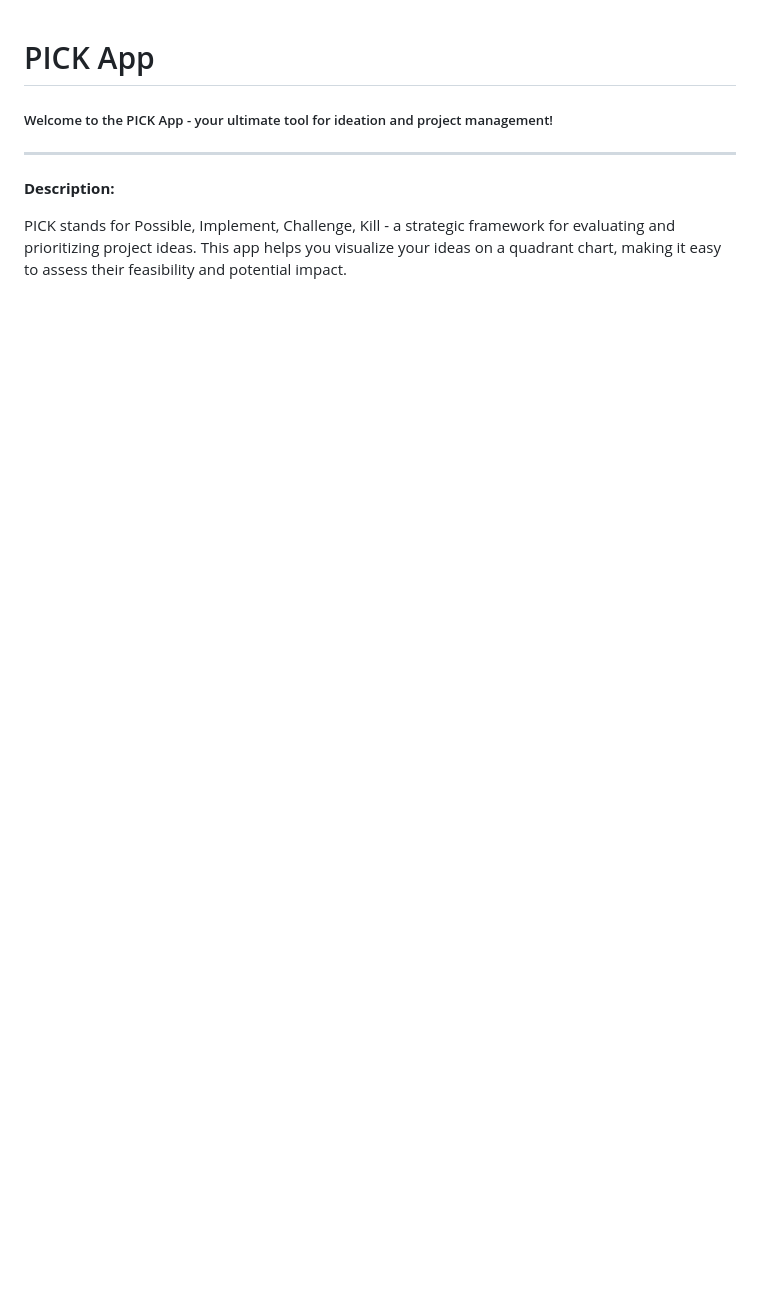
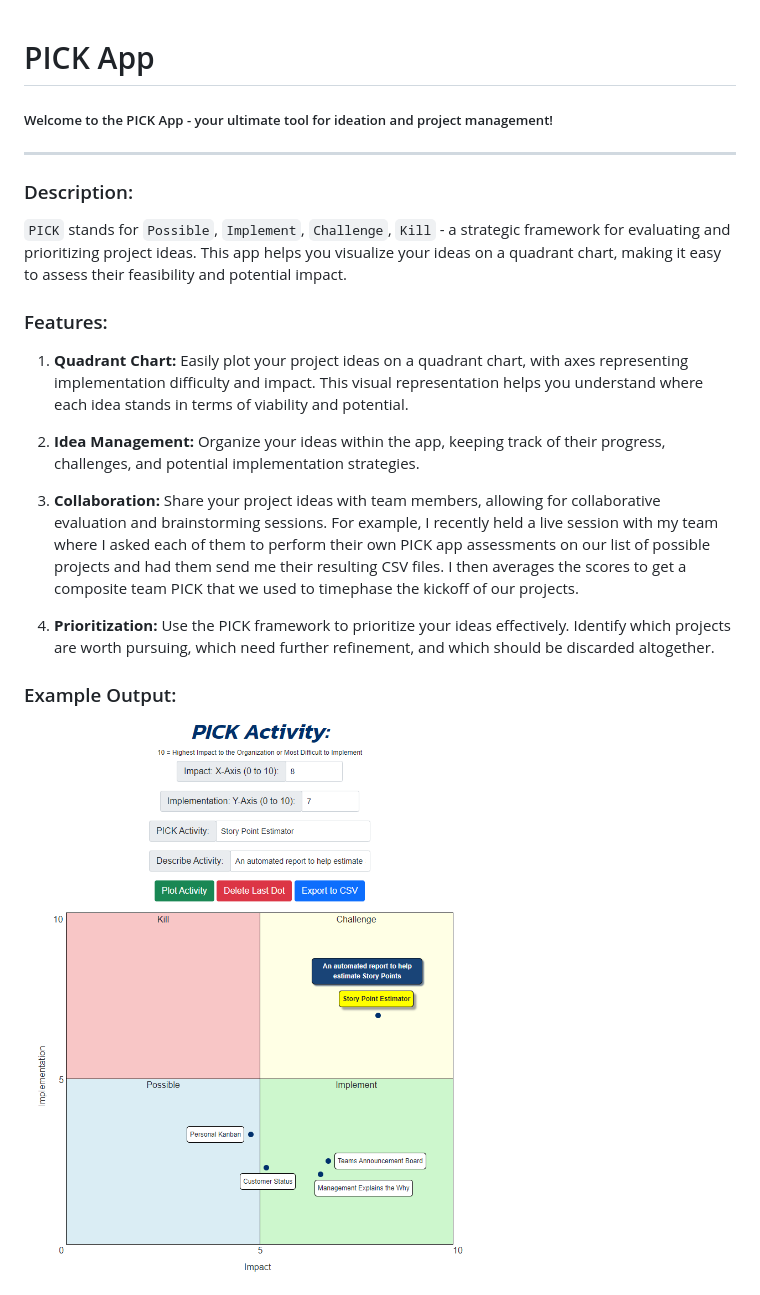
Before and after one commit to lutz143/pick-app, a Markdown page: README.md, the part around the change. GitHub-like rendering; pictures changed too: assets/img/example1.png (added); blank space fills up the shorter version.

Commit message:
updates to README and screenshot example

```diff
--- a/README.md
+++ b/README.md
@@ -4,8 +4,20 @@
 
 ---
 
-**Description:**
+### Description:
 
-<div style="background-color: RGB(242,242,242); color: black; padding: 10px;">
-PICK stands for Possible, Implement, Challenge, Kill - a strategic framework for evaluating and prioritizing project ideas. This app helps you visualize your ideas on a quadrant chart, making it easy to assess their feasibility and potential impact.
-</div>
+`PICK` stands for `Possible`, `Implement`, `Challenge`, `Kill` - a strategic framework for evaluating and prioritizing project ideas. This app helps you visualize your ideas on a quadrant chart, making it easy to assess their feasibility and potential impact.
+
+### Features:
+
+1. **Quadrant Chart:** Easily plot your project ideas on a quadrant chart, with axes representing implementation difficulty and impact. This visual representation helps you understand where each idea stands in terms of viability and potential.
+
+2. **Idea Management:** Organize your ideas within the app, keeping track of their progress, challenges, and potential implementation strategies.
+
+3. **Collaboration:** Share your project ideas with team members, allowing for collaborative evaluation and brainstorming sessions. For example, I recently held a live session with my team where I asked each of them to perform their own PICK app assessments on our list of possible projects and had them send me their resulting CSV files. I then averages the scores to get a composite team PICK that we used to timephase the kickoff of our projects.
+
+4. **Prioritization:** Use the PICK framework to prioritize your ideas effectively. Identify which projects are worth pursuing, which need further refinement, and which should be discarded altogether.
+
+### Example Output:
+
+![alt text](./assets/img/example1.png)
```
